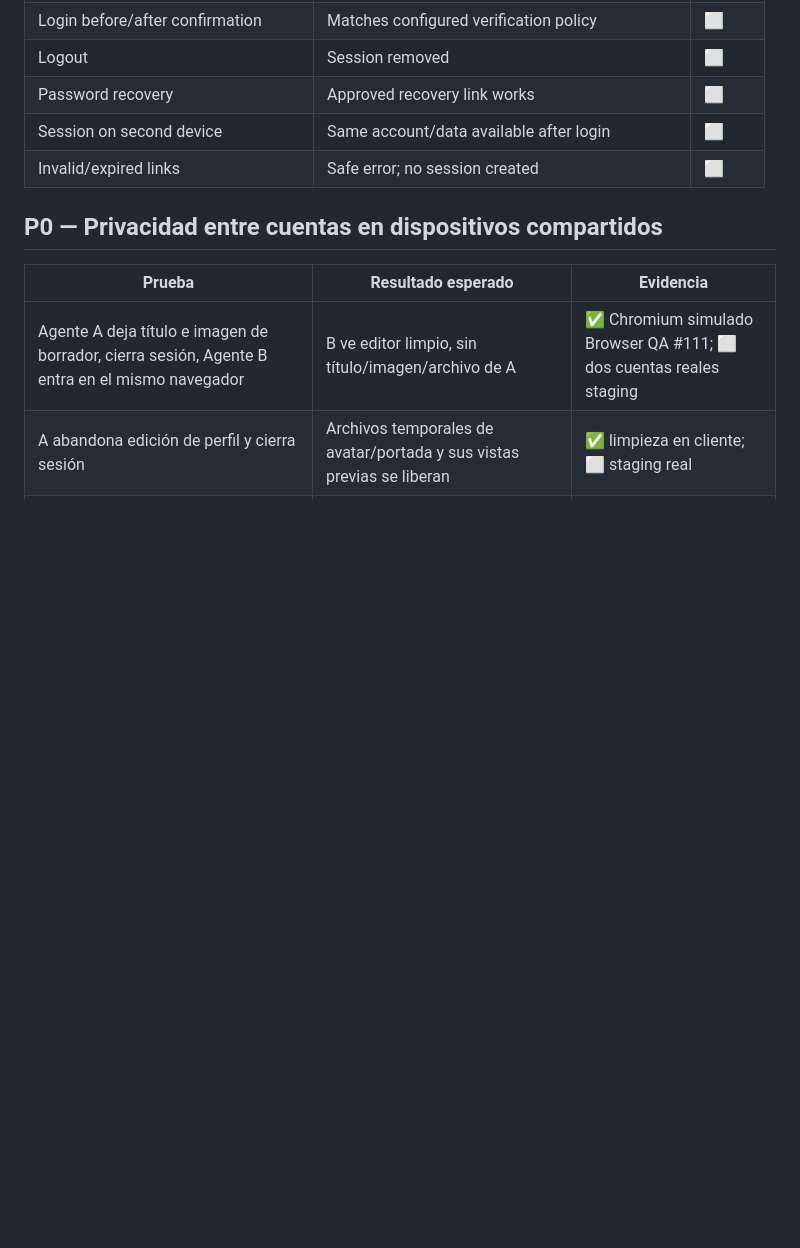
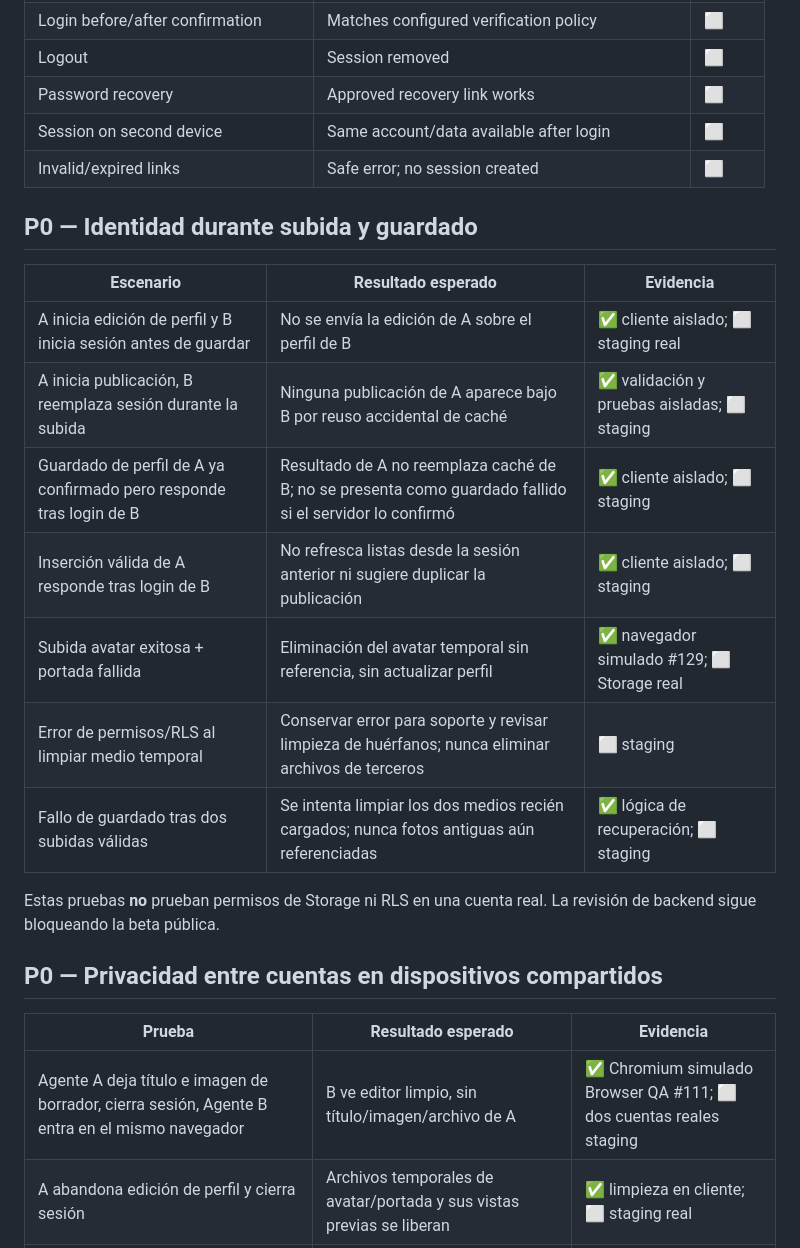
Before and after one commit to AnabelBorjaS/origen-cultural-app, a Markdown page: RELEASE_QA_RUNBOOK.md, the part around the change. Drawn GitHub-style; blank space fills up the shorter version.

Commit message:
docs(qa): track mid-upload user switch and orphan media rollback scenarios

```diff
--- a/RELEASE_QA_RUNBOOK.md
+++ b/RELEASE_QA_RUNBOOK.md
@@ -26,6 +26,20 @@ Never reuse the same browser session to prove cross-account isolation. Use separ
 | Password recovery | Approved recovery link works | ⬜ |
 | Session on second device | Same account/data available after login | ⬜ |
 | Invalid/expired links | Safe error; no session created | ⬜ |
+
+## P0 — Identidad durante subida y guardado
+
+| Escenario | Resultado esperado | Evidencia |
+|---|---|---|
+| A inicia edición de perfil y B inicia sesión antes de guardar | No se envía la edición de A sobre el perfil de B | ✅ cliente aislado; ⬜ staging real |
+| A inicia publicación, B reemplaza sesión durante la subida | Ninguna publicación de A aparece bajo B por reuso accidental de caché | ✅ validación y pruebas aisladas; ⬜ staging |
+| Guardado de perfil de A ya confirmado pero responde tras login de B | Resultado de A no reemplaza caché de B; no se presenta como guardado fallido si el servidor lo confirmó | ✅ cliente aislado; ⬜ staging |
+| Inserción válida de A responde tras login de B | No refresca listas desde la sesión anterior ni sugiere duplicar la publicación | ✅ cliente aislado; ⬜ staging |
+| Subida avatar exitosa + portada fallida | Eliminación del avatar temporal sin referencia, sin actualizar perfil | ✅ navegador simulado #129; ⬜ Storage real |
+| Error de permisos/RLS al limpiar medio temporal | Conservar error para soporte y revisar limpieza de huérfanos; nunca eliminar archivos de terceros | ⬜ staging |
+| Fallo de guardado tras dos subidas válidas | Se intenta limpiar los dos medios recién cargados; nunca fotos antiguas aún referenciadas | ✅ lógica de recuperación; ⬜ staging |
+
+Estas pruebas **no** prueban permisos de Storage ni RLS en una cuenta real. La revisión de backend sigue bloqueando la beta pública.
 
 ## P0 — Privacidad entre cuentas en dispositivos compartidos
 
```
